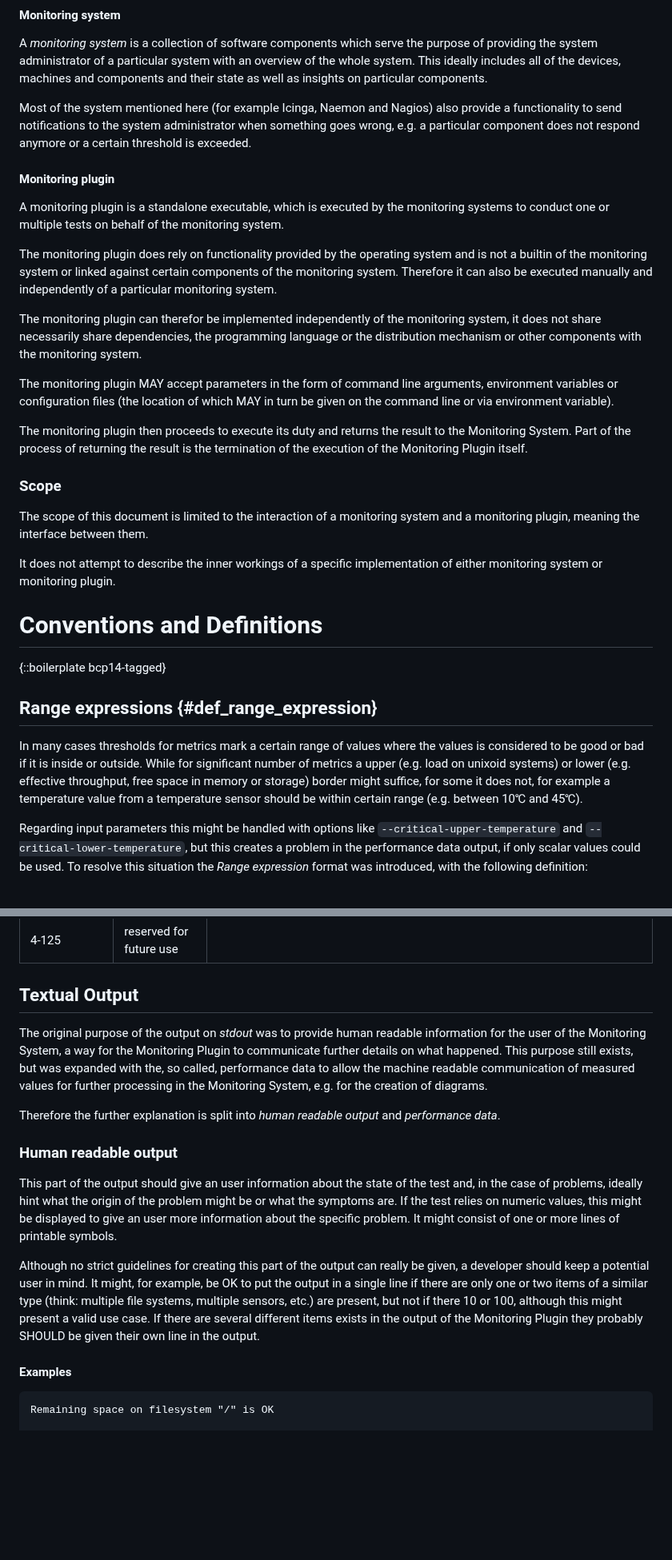
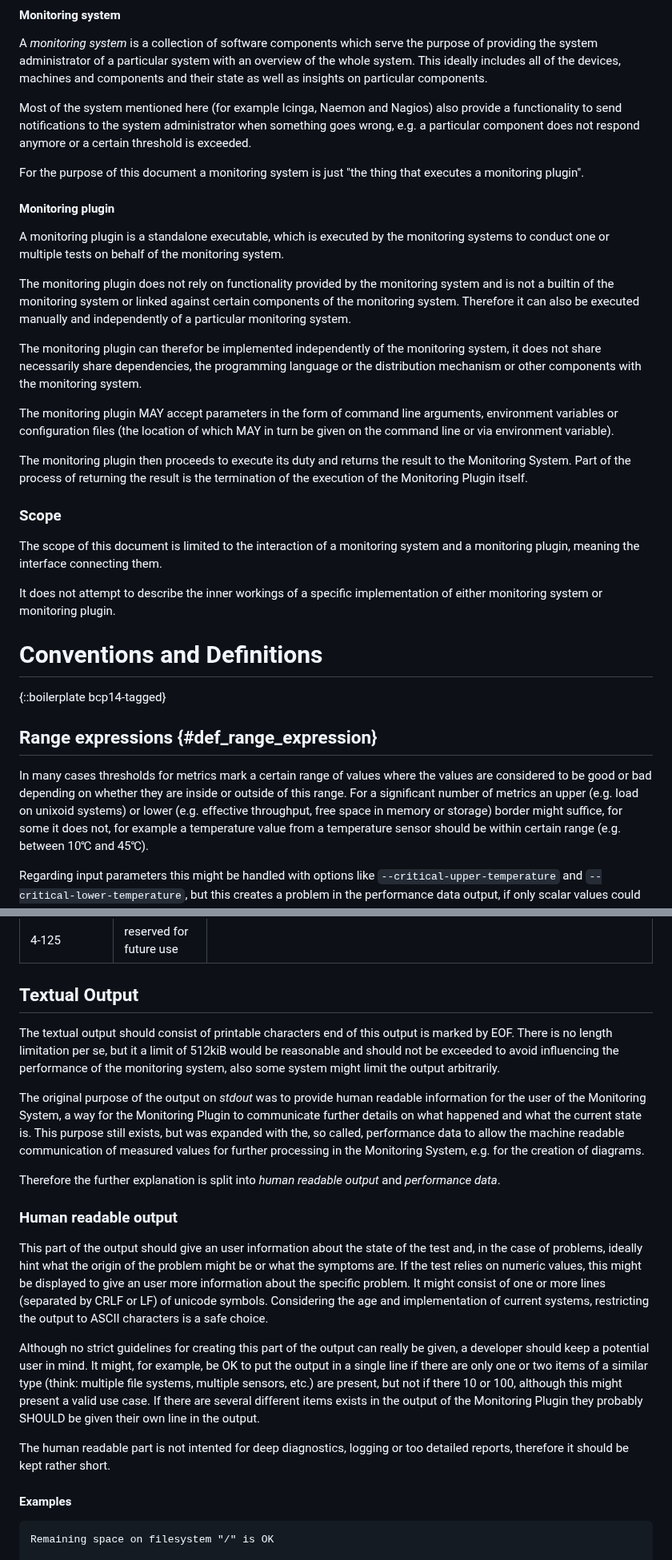
Before and after one commit to RincewindsHat/rfc-monitoring-plugins-interface, a Markdown page: draft-kaestle-monitoring-plugins-interface.md, 2 parts joined by grey strips. Shown at 80% size. Drawn GitHub-style; blank space fills up the shorter version.

Commit message:
Refine text

```diff
--- a/draft-kaestle-monitoring-plugins-interface.md
+++ b/draft-kaestle-monitoring-plugins-interface.md
@@ -125,6 +125,8 @@ provide a functionality to send notifications to the system administrator
 when something goes wrong, e.g. a particular component does not respond anymore
 or a certain threshold is exceeded.
 
+For the purpose of this document a monitoring system is just "the thing that executes a monitoring plugin".
+
 
 #### Monitoring plugin
 
@@ -132,7 +134,7 @@ A monitoring plugin is a standalone executable, which is executed by the
 monitoring systems to conduct one or multiple tests on behalf of the
 monitoring system.
 
-The monitoring plugin does rely on functionality provided by the operating
+The monitoring plugin does not rely on functionality provided by the monitoring
 system and is not a builtin of the monitoring system or linked against
 certain components of the monitoring system.
 Therefore it can also be executed manually and independently of a particular
@@ -155,11 +157,10 @@ Monitoring Plugin itself.
 ### Scope
 
 The scope of this document is limited to the interaction of a monitoring system
-and a monitoring plugin, meaning the interface between them.
+and a monitoring plugin, meaning the interface connecting them.
 
 It does not attempt to describe the inner workings of a specific implementation
 of either monitoring system or monitoring plugin.
-
 
 
 # Conventions and Definitions
@@ -169,8 +170,8 @@ of either monitoring system or monitoring plugin.
 ## Range expressions {#def_range_expression}
 
 In many cases thresholds for metrics mark a certain range of values where the
-values is considered to be good or bad if it is inside or outside. While for
-significant number of metrics a upper (e.g. load on unixoid systems) or lower
+values are considered to be good or bad depending on whether they are inside or outside of this range. For a
+significant number of metrics an upper (e.g. load on unixoid systems) or lower
 (e.g. effective throughput, free space in memory or storage) border might
 suffice, for some it does not, for example a temperature value from a
 temperature sensor should be within certain range (e.g. between 10℃ and 45℃).
@@ -307,9 +308,14 @@ with a width of or greater than 8bit, the following mapping is used:
 
 ## Textual Output
 
+The textual output should consist of printable characters end of this output is marked by EOF.
+There is no length limitation per se, but it a limit of 512kiB would be reasonable and should not
+be exceeded to avoid influencing the performance of the monitoring system, also some system
+might limit the output arbitrarily.
+
 The original purpose of the output on _stdout_ was to provide human readable
 information for the user of the Monitoring System, a way for the Monitoring
-Plugin to communicate further details on what happened. This purpose still
+Plugin to communicate further details on what happened and what the current state is. This purpose still
 exists, but was expanded with the, so called, performance data to
 allow the machine readable communication of measured values for further
 processing in the Monitoring System, e.g. for the creation of diagrams.
@@ -323,7 +329,9 @@ This part of the output should give an user information about the state of the
 test and, in the case of problems, ideally hint what the origin of the problem
 might be or what the symptoms are. If the test relies on numeric values, this
 might be displayed to give an user more information about the specific problem.
-It might consist of one or more lines of printable symbols.
+It might consist of one or more lines (separated by CRLF or LF) of unicode symbols.
+Considering the age and implementation of current systems, restricting the output
+to ASCII characters is a safe choice.
 
 
 Although no strict guidelines for creating this part of the output can really
@@ -333,6 +341,9 @@ items of a similar type (think: multiple file systems, multiple sensors, etc.)
 are present, but not if there 10 or 100, although this might present a valid
 use case. If there are several different items exists in the output of the
 Monitoring Plugin they probably SHOULD be given their own line in the output.
+
+The human readable part is not intented for deep diagnostics, logging or too detailed
+reports, therefore it should be kept rather short.
 
 #### Examples
 
```
Also changed, not shown: other parts of draft-kaestle-monitoring-plugins-interface.md (+1 -1 lines).
